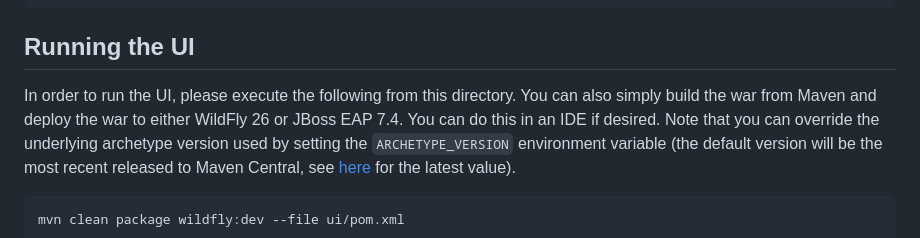
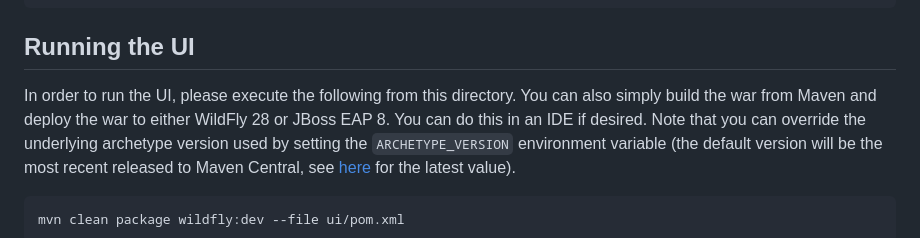
Before and after one commit to eclipse-ee4j/starter, a Markdown page: README.md, the part around the change. Drawn GitHub-style.

```diff
--- a/README.md
+++ b/README.md
@@ -52,7 +52,7 @@ mvn archetype:generate -DarchetypeGroupId="org.eclipse.starter" -DarchetypeArtif
 
 ##  Running the UI
 In order to run the UI, please execute the following from this directory. You can also simply build the war
-from Maven and deploy the war to either WildFly 26 or JBoss EAP 7.4. You can do this in an IDE if desired.
+from Maven and deploy the war to either WildFly 28 or JBoss EAP 8. You can do this in an IDE if desired.
 Note that you can override the underlying archetype version used by setting the `ARCHETYPE_VERSION` environment
 variable (the default version will be the most recent released to Maven Central, see
 [here](https://mvnrepository.com/artifact/org.eclipse.starter/jakarta-starter) for the latest value).
```
